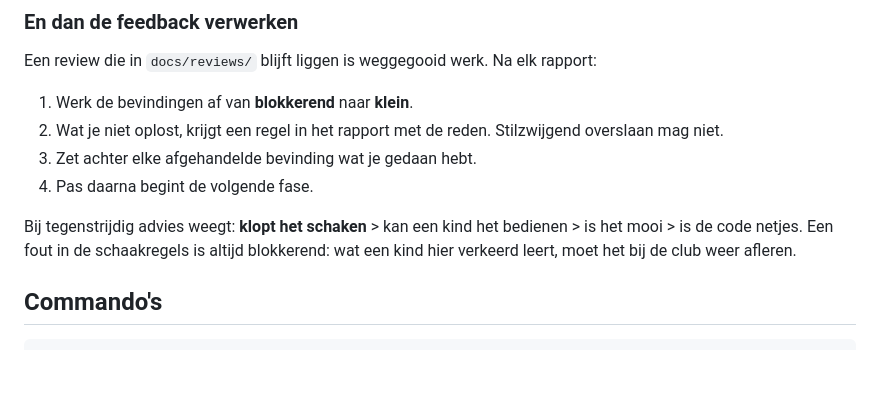
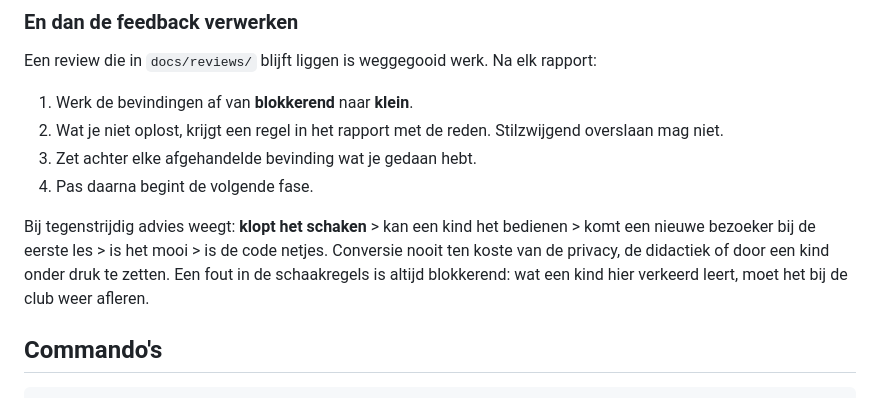
Before and after one commit to Krook88/Schaakpaardje, a Markdown page: CLAUDE.md, the part around the change. GitHub-like rendering; blank space fills up the shorter version.

Commit message:
CLAUDE.md: conversie in de weging bij tegenstrijdig advies
Co-Authored-By: Claude Opus 5.5 <noreply@anthropic.com>

```diff
--- a/CLAUDE.md
+++ b/CLAUDE.md
@@ -31,7 +31,8 @@ Een review die in `docs/reviews/` blijft liggen is weggegooid werk. Na elk rappo
 4. Pas daarna begint de volgende fase.
 
 Bij tegenstrijdig advies weegt: **klopt het schaken** > kan een kind het bedienen >
-is het mooi > is de code netjes. Een fout in de schaakregels is altijd blokkerend: wat
+komt een nieuwe bezoeker bij de eerste les > is het mooi > is de code netjes. Conversie
+nooit ten koste van de privacy, de didactiek of door een kind onder druk te zetten. Een fout in de schaakregels is altijd blokkerend: wat
 een kind hier verkeerd leert, moet het bij de club weer afleren.
 
 ## Commando's
```
